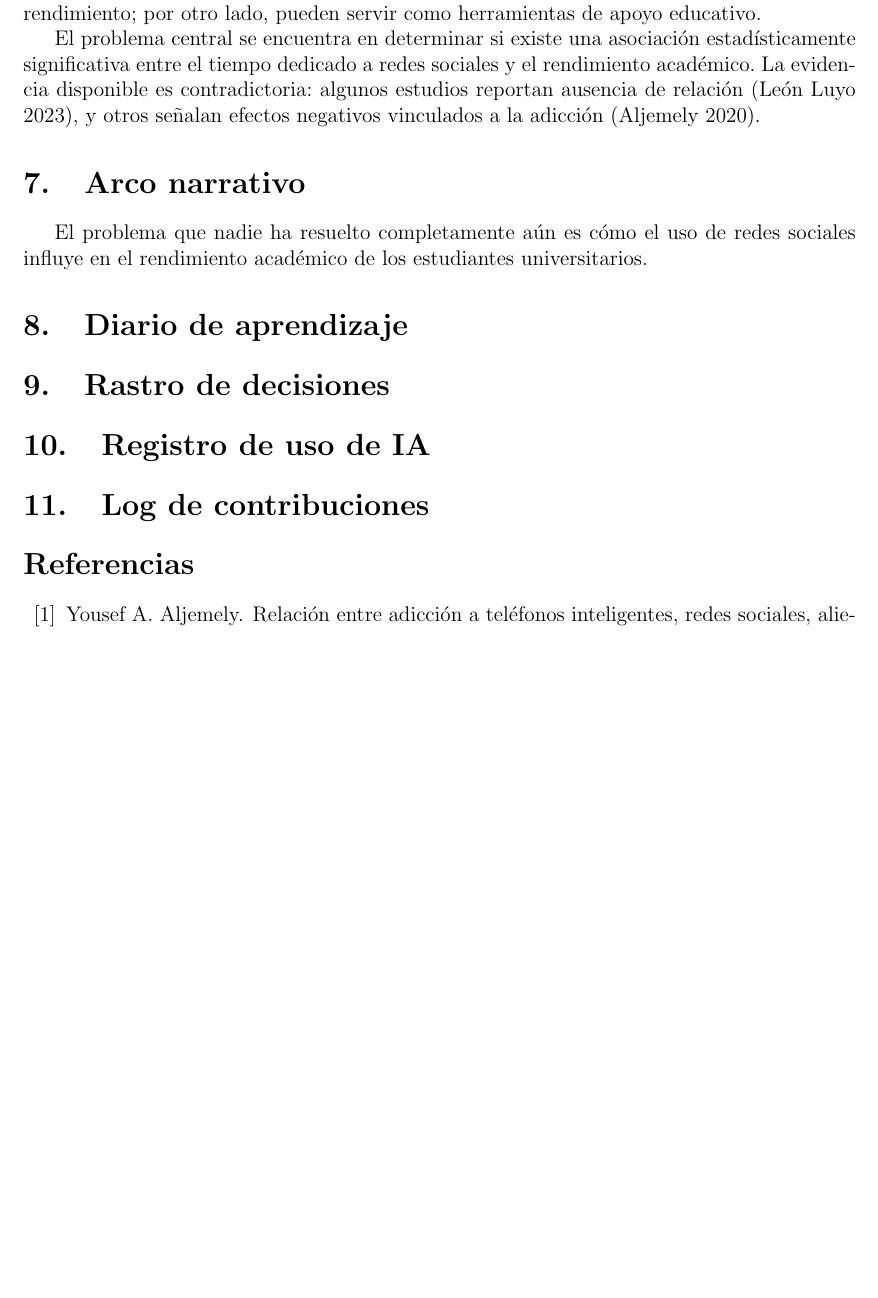
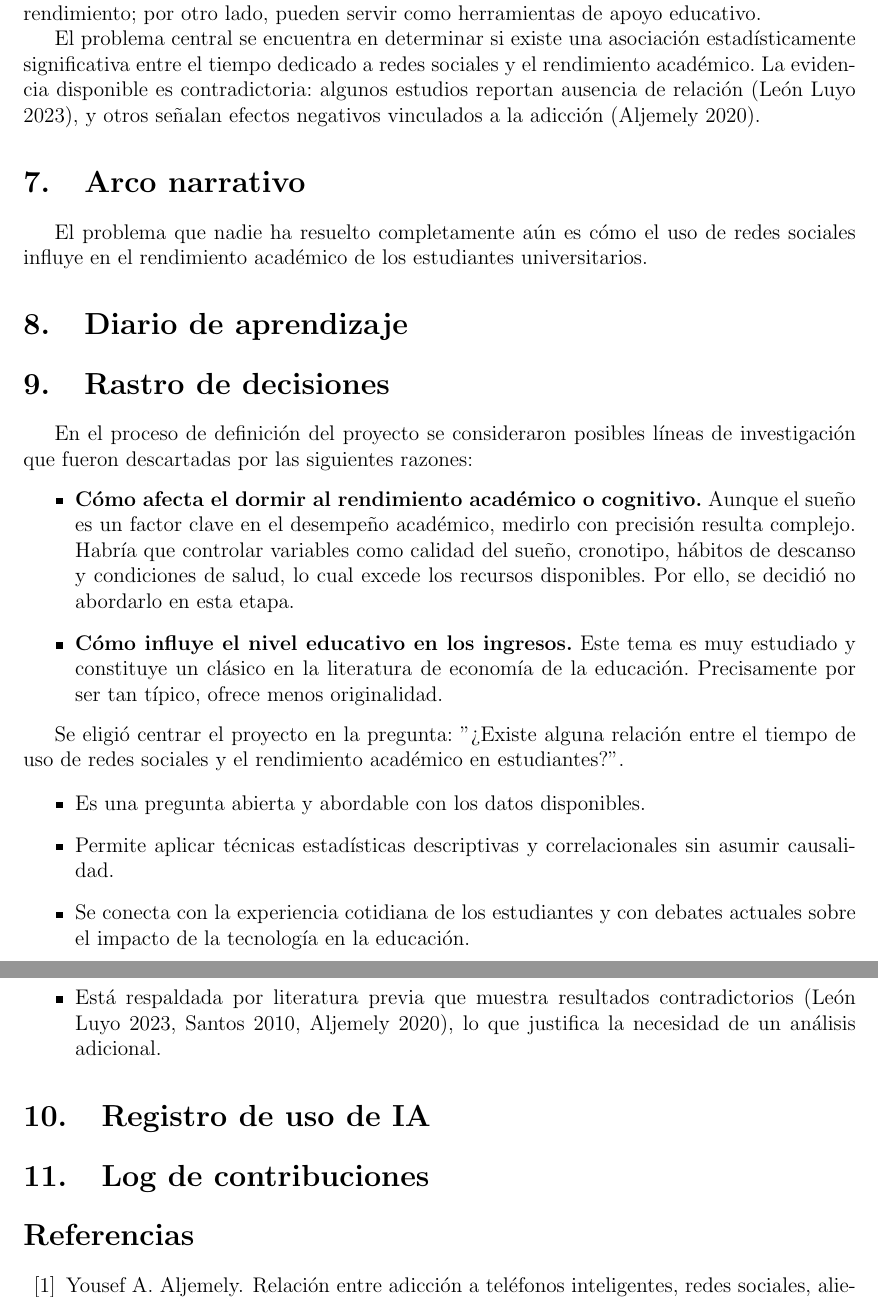
Before and after one commit to CA303-I-2026/Grupo-6, a LaTeX document (bitacoras/bitacora_1/bitacora_1.tex): part of page 16 of 17 before the commit and two parts of pages 16 and 17 of 18 after it, the two joined at a grey line, cut so that both start at the same text, the shorter picture padded with empty space. Compiled offline with pdfLaTeX.

Commit message:
feat: Rastro de decisiones

```diff
--- a/bitacoras/bitacora_1/bitacora_1.tex
+++ b/bitacoras/bitacora_1/bitacora_1.tex
@@ -8,7 +8,9 @@
 
 \title{\Huge Bitácora 1\\ \Large Análisis de la relación entre el uso de redes sociales y el rendimiento académico en estudiantes}
 \author{Katia Moreno Aspiroz C6A060\\
-Jeremy Garcia Solano C33171}
+Jeremy Garcia Solano C33171\\
+Luis Diego Elizondo Fennell C4E844\\
+Sebastián Calderón Segura C21517}
 \date{\today}
 
 \begin{document}
@@ -329,6 +331,33 @@ El problema central se encuentra en determinar si existe una asociación estadí
 El problema que nadie ha resuelto completamente aún es cómo el uso de redes sociales influye en el rendimiento académico de los estudiantes universitarios.
 \section{Diario de aprendizaje}
 \section{Rastro de decisiones}
+En el proceso de definición del proyecto se consideraron posibles líneas de investigación que fueron descartadas por las siguientes razones:
+\begin{itemize}
+    \item \textbf{Cómo afecta el dormir al rendimiento académico o cognitivo.} Aunque el sueño es un factor clave en el desempeño académico, medirlo con precisión resulta complejo. Habría que controlar variables como calidad del sueño, cronotipo, hábitos de descanso y condiciones de salud, lo cual excede los recursos disponibles. Por ello, se decidió no abordarlo en esta etapa.
+
+    \item \textbf{Cómo influye el nivel educativo en los ingresos.} Este tema es muy estudiado y constituye un clásico en la literatura de economía de la educación. Precisamente por ser tan típico, ofrece menos originalidad.
+\end{itemize}
+
+Se eligió centrar el proyecto en la pregunta:
+"¿Existe alguna relación entre el tiempo de uso de redes sociales y el rendimiento académico en estudiantes?".
+
+\begin{itemize}
+    \item Es una pregunta abierta y abordable con los datos disponibles.
+
+    \item Permite aplicar técnicas estadísticas descriptivas y correlacionales sin asumir causalidad.
+
+    \item Se conecta con la experiencia cotidiana de los estudiantes y con debates actuales sobre el impacto de la tecnología en la educación.
+
+    \item Está respaldada por literatura previa que muestra resultados contradictorios (León Luyo 2023, Santos 2010, Aljemely 2020), lo que justifica la necesidad de un análisis adicional.
+\end{itemize}
+
+
+
+
+
+
+
+
 \section{Registro de uso de IA}
 \section{Log de contribuciones}
 \bibliographystyle{plain}
```
